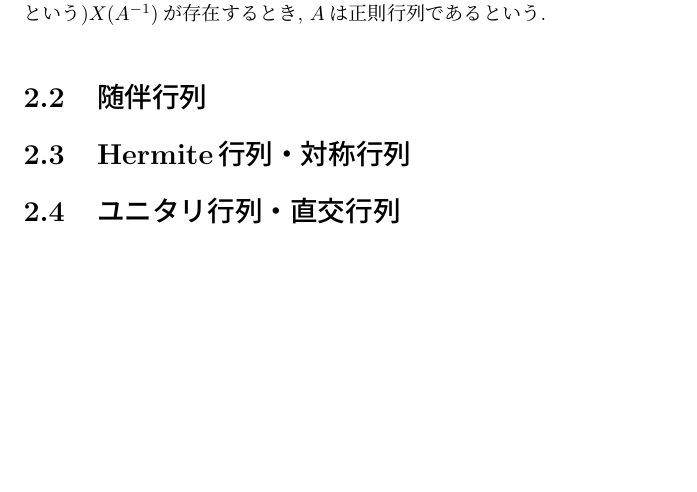
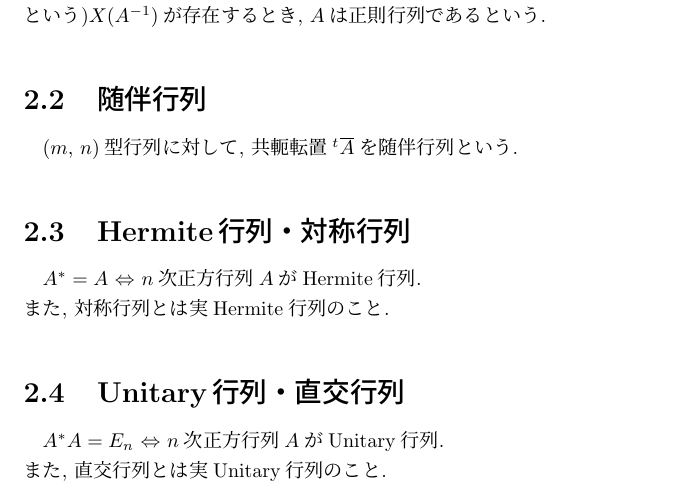
Before and after one commit to kHigasa/transformation_notes, a LaTeX document (transformations.tex): part of page 4 of 14, cut so that both start at the same text, the shorter picture padded with empty space. Compiled offline with pLaTeX and dvipdfmx.

Commit message:
Wed 23 Oct 2019 11:49:07 PM JST

```diff
--- a/transformations.tex
+++ b/transformations.tex
@@ -6,23 +6,26 @@
 
 \part{はじめに}
 \chapter{概要}
-
 この文書では私がよく使うくせに, 自己の記憶媒体に中々収まりきらない式変形等をまとめたものである.
 
 \part{数学定義の章}
+
 \chapter{線形代数}
-
 線形代数に関する定義を掲載しています.
 
 \section{正則行列}
-
 $n$次正方行列$A$に対して$AX=XA=E_n$を満たす$n$次正方行列(逆行列という)$X$($A^{-1}$)が存在するとき, $A$は正則行列であるという.
 
 \section{随伴行列}
+($m$, $n$)型行列に対して, 共軛転置${}^{t}\overline{A}$を随伴行列という.
 
 \section{Hermite行列・対称行列}
+$A^*=A$ $\Leftrightarrow$ $n$次正方行列$A$がHermite行列.\\
+また, 対称行列とは実Hermite行列のこと.
 
-\section{ユニタリ行列・直交行列}
+\section{Unitary行列・直交行列}
+$A^*A=E_n$ $\Leftrightarrow$ $n$次正方行列$A$がUnitary行列.\\
+また, 直交行列とは実Unitary行列のこと.
 
 \part{数学公式の章}
 \chapter{三角関数}
```
Also changed, not shown: transformations.pdf.
